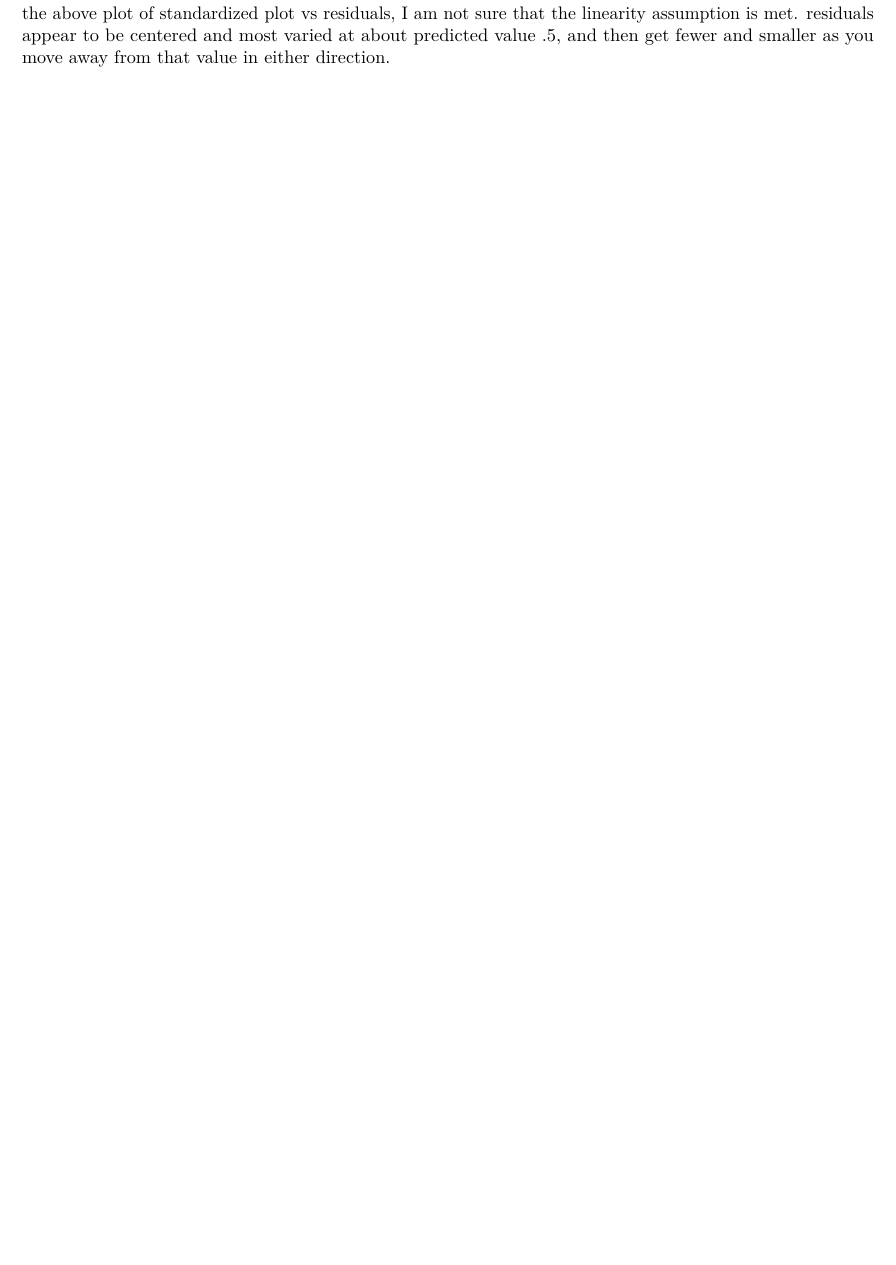
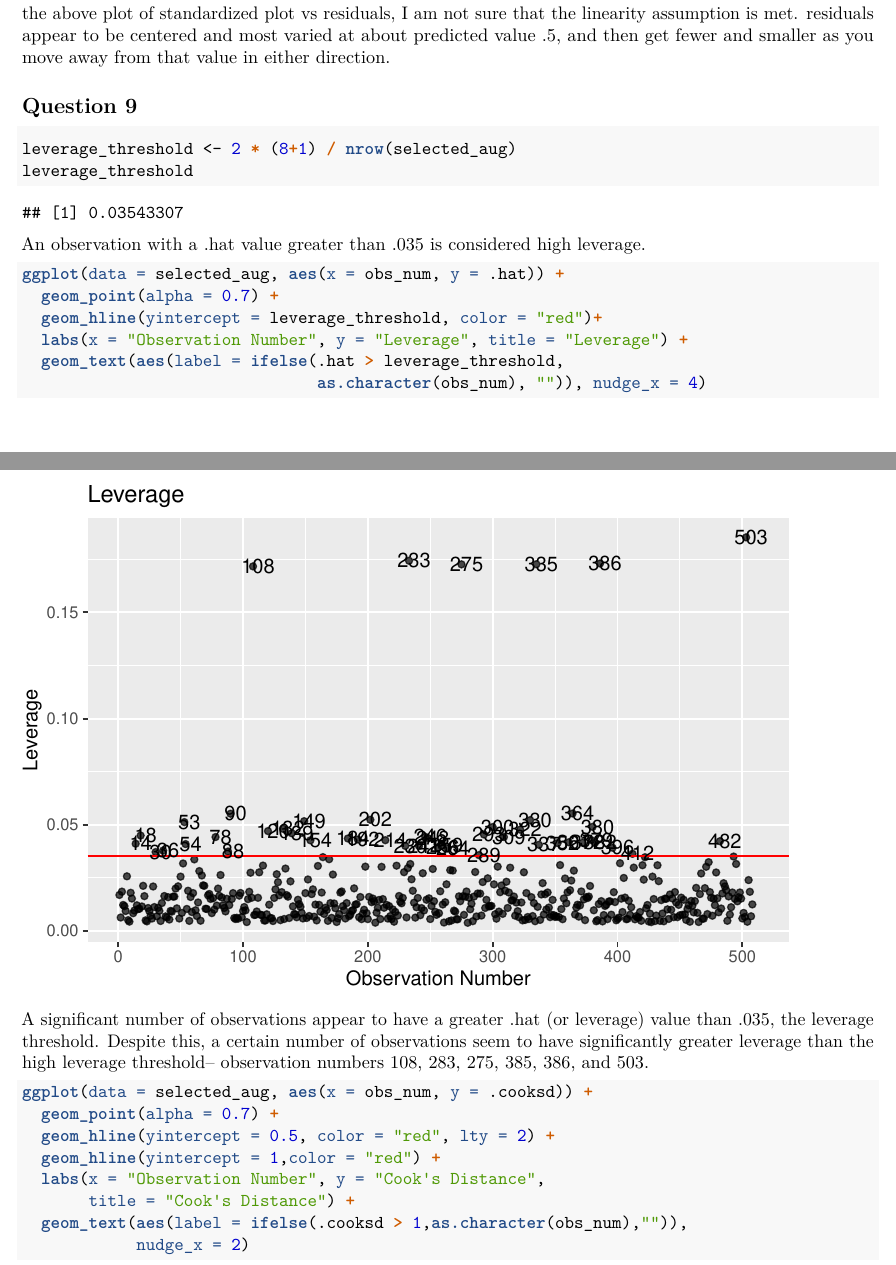
Before and after one commit to jwalinkpatel/Model-Selection, an R Markdown document (lab-07-songs.Rmd): part of page 7 of 7 before the commit and two parts of pages 7 and 8 of 9 after it, the two joined at a grey line, cut so that both start at the same text, the shorter picture padded with empty space. The pictures show the output file lab-07-songs.pdf that the author committed with the source.

Commit message:
Completed 9 -- JM

````diff
--- a/lab-07-songs.Rmd
+++ b/lab-07-songs.Rmd
@@ -138,3 +138,32 @@ Based on the above plot of standardized plot vs residuals, I am not sure that
 the linearity assumption is met. residuals appear to be centered and most varied
 at about predicted value .5, and then get fewer and smaller as you move away from
 that value in either direction.
+
+## Question 9
+```{r}
+leverage_threshold <- 2 * (8+1) / nrow(selected_aug)
+leverage_threshold
+```
+
+An observation with a .hat value greater than .035 is considered high leverage.
+
+```{r}
+ggplot(data = selected_aug, aes(x = obs_num, y = .hat)) +
+  geom_point(alpha = 0.7) +
+  geom_hline(yintercept = leverage_threshold, color = "red")+
+  labs(x = "Observation Number", y = "Leverage", title = "Leverage") +
+  geom_text(aes(label = ifelse(.hat > leverage_threshold,
+                               as.character(obs_num), "")), nudge_x = 4)
+```
+
+A significant number of observations appear to have a greater .hat (or leverage) value than .035, the leverage threshold.  Despite this, a certain number of observations seem to have significantly greater leverage than the high leverage threshold-- observation numbers 108, 283, 275, 385, 386, and 503.
+
+```{r}
+ggplot(data = selected_aug, aes(x = obs_num, y = .cooksd)) +
+  geom_point(alpha = 0.7) +
+  geom_hline(yintercept = 0.5, color = "red", lty = 2) +
+  geom_hline(yintercept = 1,color = "red") +
+  labs(x = "Observation Number", y = "Cook's Distance",
+       title = "Cook's Distance") +
+  geom_text(aes(label = ifelse(.cooksd > 1,as.character(obs_num),"")),
+            nudge_x = 2)
````
Also changed, not shown: lab-07-songs.pdf, lab-07-songs.Rmd (3 more changed lines).
